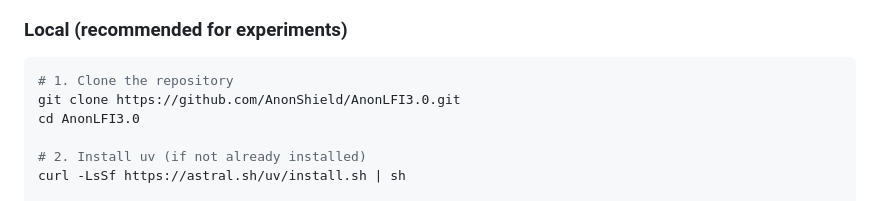
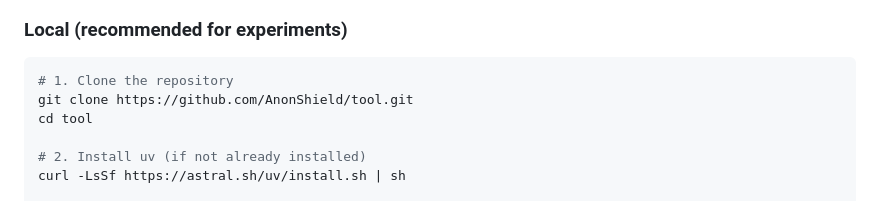
Before and after one commit to AnonShield/anonshield, a Markdown page: README.md, the part around the change. GitHub-like rendering.

Commit message:
fix: update repository clone URL in installation instructions

````diff
--- a/README.md
+++ b/README.md
@@ -71,8 +71,8 @@ The seals considered are: **Available (SeloD)**, **Functional (SeloF)**, **Susta
 
 ```bash
 # 1. Clone the repository
-git clone https://github.com/AnonShield/AnonLFI3.0.git
-cd AnonLFI3.0
+git clone https://github.com/AnonShield/tool.git
+cd tool
 
 # 2. Install uv (if not already installed)
 curl -LsSf https://astral.sh/uv/install.sh | sh
````
